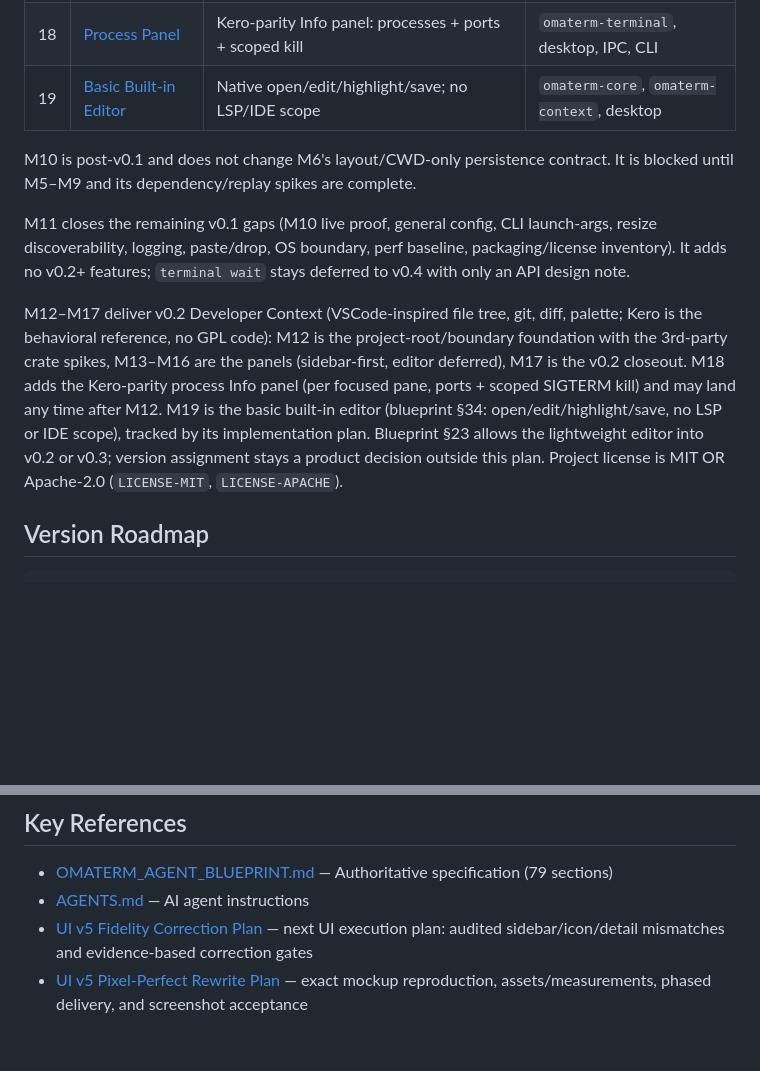
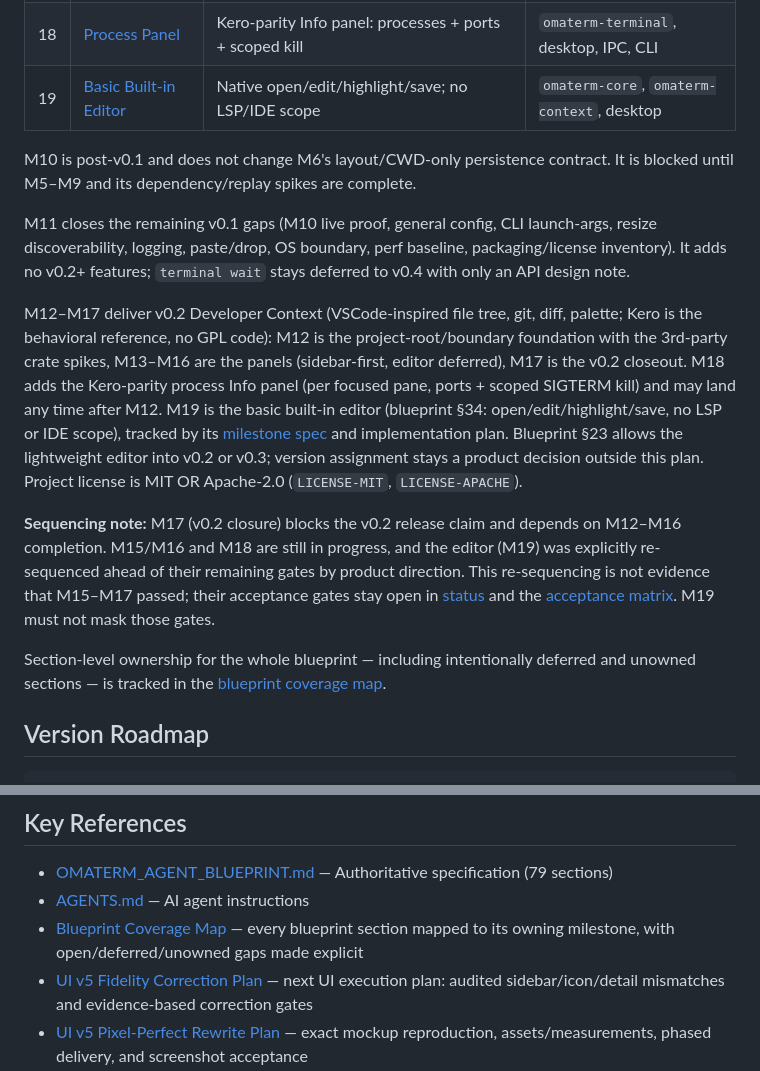
Before and after one commit to fachrihawari/omaterm, a Markdown page: docs/00-overview.md, 2 parts joined by grey strips. Drawn GitHub-style; blank space fills up the shorter version.

```diff
--- a/docs/00-overview.md
+++ b/docs/00-overview.md
@@ -71,10 +71,21 @@ are the panels (sidebar-first, editor deferred), M17 is the v0.2
 closeout. M18 adds the Kero-parity process Info panel (per focused pane,
 ports + scoped SIGTERM kill) and may land any time after M12. M19 is the
 basic built-in editor (blueprint §34: open/edit/highlight/save, no LSP or
-IDE scope), tracked by its implementation plan. Blueprint §23 allows the
-lightweight editor into v0.2 or v0.3; version assignment stays a product
-decision outside this plan. Project license is MIT OR Apache-2.0
-(`LICENSE-MIT`, `LICENSE-APACHE`).
+IDE scope), tracked by its [milestone spec](19-milestone-19-editor.md) and
+implementation plan. Blueprint §23 allows the lightweight editor into v0.2
+or v0.3; version assignment stays a product decision outside this plan.
+Project license is MIT OR Apache-2.0 (`LICENSE-MIT`, `LICENSE-APACHE`).
+
+**Sequencing note:** M17 (v0.2 closure) blocks the v0.2 release claim and
+depends on M12–M16 completion. M15/M16 and M18 are still in progress, and the
+editor (M19) was explicitly re-sequenced ahead of their remaining gates by
+product direction. This re-sequencing is not evidence that M15–M17 passed;
+their acceptance gates stay open in [status](status.md) and the
+[acceptance matrix](acceptance-matrix.md). M19 must not mask those gates.
+
+Section-level ownership for the whole blueprint — including intentionally
+deferred and unowned sections — is tracked in the
+[blueprint coverage map](blueprint-coverage-map.md).
 
 ## Version Roadmap
 
@@ -115,6 +126,7 @@ If this works, OmaTerm has proven the architecture for future agent control.
 
 - [OMATERM_AGENT_BLUEPRINT.md](../OMATERM_AGENT_BLUEPRINT.md) — Authoritative specification (79 sections)
 - [AGENTS.md](../AGENTS.md) — AI agent instructions
+- [Blueprint Coverage Map](blueprint-coverage-map.md) — every blueprint section mapped to its owning milestone, with open/deferred/unowned gaps made explicit
 - [UI v5 Fidelity Correction Plan](ui-v5-fidelity-correction-plan.md) — next UI execution plan: audited sidebar/icon/detail mismatches and evidence-based correction gates
 - [UI v5 Pixel-Perfect Rewrite Plan](ui-v5-pixel-perfect-plan.md) — exact mockup reproduction, assets/measurements, phased delivery, and screenshot acceptance
 - [Diff and Files/Git UX Correction Plan](diff-files-ux-correction-plan.md) — diff row alignment and virtualization, natural two-axis scrolling, centered Git icons, and contextual Files help
```
Also changed, not shown: other parts of docs/00-overview.md (+1 -1 lines), docs/19-milestone-19-editor.md (added, +113 -0 lines), docs/blueprint-coverage-map.md (added, +122 -0 lines).
